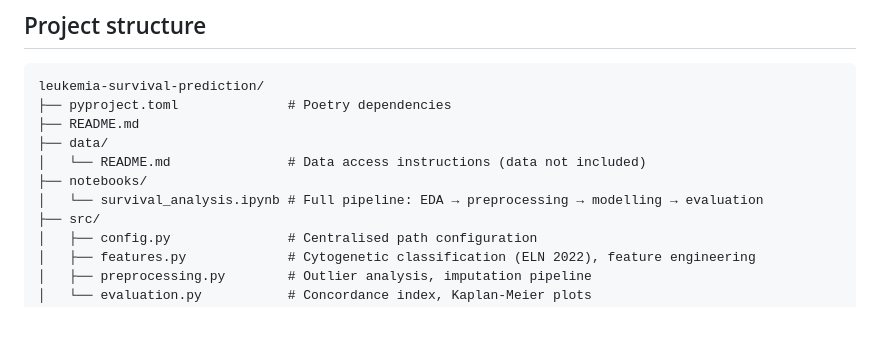
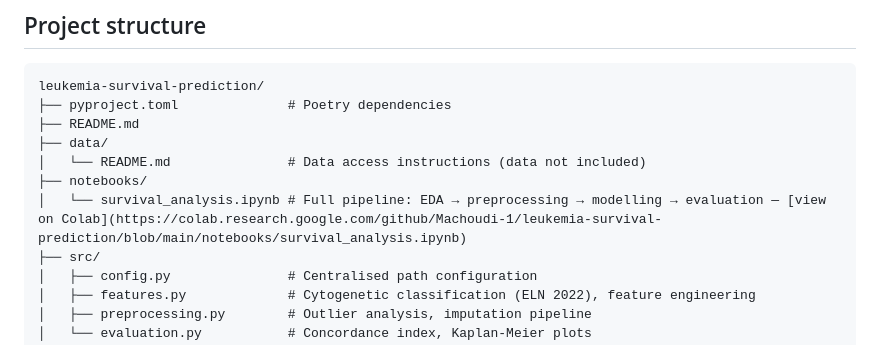
Before and after one commit to Amy1510/leukemia-survival-prediction, a Markdown page: README.md, the part around the change. Rendered like a GitHub page; blank space fills up the shorter version.

Commit message:
Add Colab link for notebook rendering in README

```diff
--- a/README.md
+++ b/README.md
@@ -51,7 +51,7 @@ leukemia-survival-prediction/
 ├── data/
 │   └── README.md               # Data access instructions (data not included)
 ├── notebooks/
-│   └── survival_analysis.ipynb # Full pipeline: EDA → preprocessing → modelling → evaluation
+│   └── survival_analysis.ipynb # Full pipeline: EDA → preprocessing → modelling → evaluation — [view on Colab](https://colab.research.google.com/github/Machoudi-1/leukemia-survival-prediction/blob/main/notebooks/survival_analysis.ipynb)
 ├── src/
 │   ├── config.py               # Centralised path configuration
 │   ├── features.py             # Cytogenetic classification (ELN 2022), feature engineering
```
